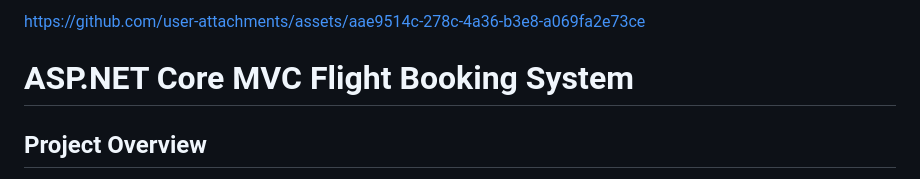
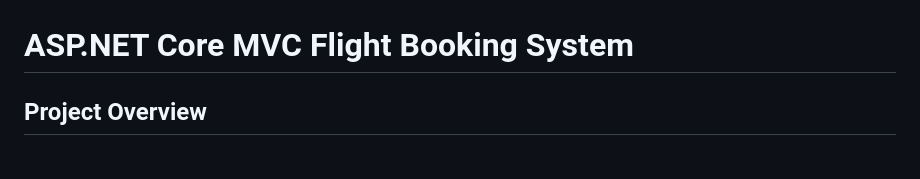
Before and after one commit to TrippasStijnGH/FlightBookerOpen, a Markdown page: README.md, the part around one of its changes. Rendered like a GitHub page.

Commit message:
Add image to README and remove old URL
Updated README to include an image and removed a URL.

```diff
--- a/README.md
+++ b/README.md
@@ -1,5 +4,6 @@
 
-https://github.com/user-attachments/assets/aae9514c-278c-4a36-b3e8-a069fa2e73ce
+
+
 
 # ASP.NET Core MVC Flight Booking System
 
```
Also changed, not shown: other parts of README.md (+3 -0 lines).
